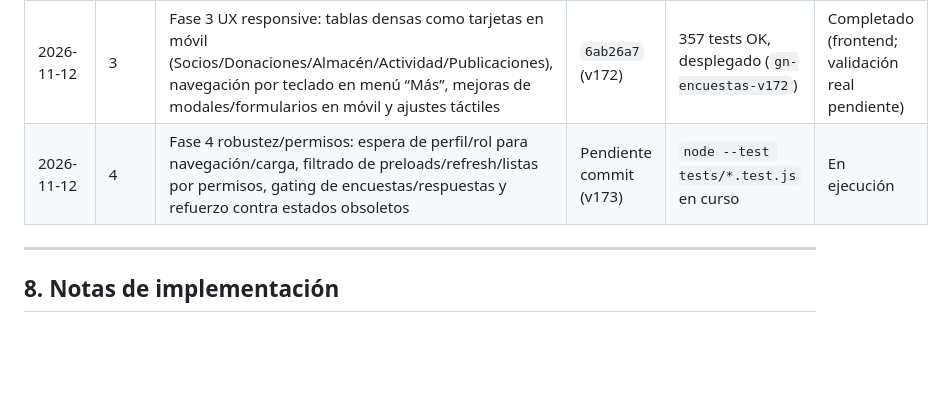
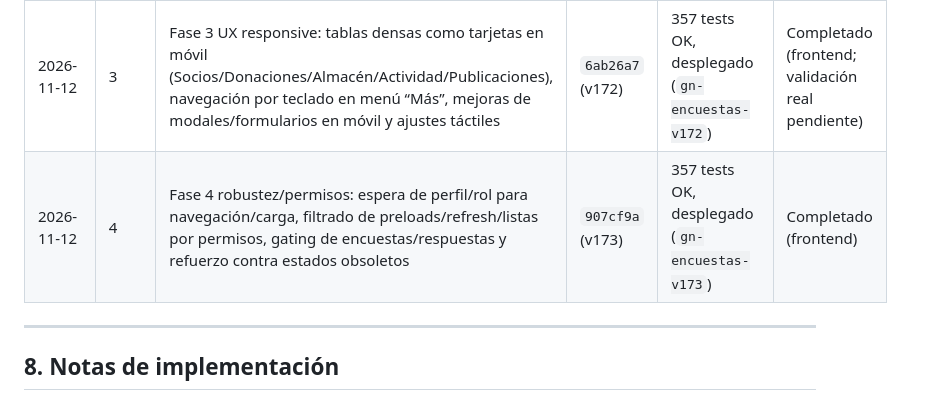
Before and after one commit to gn-admin/admin-dashboard, a Markdown page: PLAN_ANALISIS_Y_EJECUCION.md, the part around the change. GitHub-like rendering; blank space fills up the shorter version.

Commit message:
Registrar cierre de Fase 4 en plan (v173)

```diff
--- a/PLAN_ANALISIS_Y_EJECUCION.md
+++ b/PLAN_ANALISIS_Y_EJECUCION.md
@@ -183,7 +183,7 @@ Análisis exhaustivo realizado sobre producción desplegada y código fuente (`s
 | 2026-11-12 | 1 | Completar Fase 1 (frontend): TTL/expiración de caché `gn_cache_*` (S3), guards defensivos por permisos en renders/cargas de módulos restringidos y refuerzo de gating (S4/S6), auditoría dirigida de `innerHTML` (S5), actualización de estado S1–S7 | `caba214` (v170) | 357 tests OK, desplegado (`gn-encuestas-v170`) | Completado (frontend; S2 bloqueado por backend) |
 | 2026-11-12 | 2 | Fase 2 accesibilidad/touch: targets y affordance (sidebar/acciones/gráficos), `aria-label`/estado dinámico en controles icon-only clave, `:focus-visible` y etiquetas accesibles en filtros/búsquedas principales | `8684548` (v171) | 357 tests OK, desplegado (`gn-encuestas-v171`) | Completado (frontend; validación real pendiente) |
 | 2026-11-12 | 3 | Fase 3 UX responsive: tablas densas como tarjetas en móvil (Socios/Donaciones/Almacén/Actividad/Publicaciones), navegación por teclado en menú “Más”, mejoras de modales/formularios en móvil y ajustes táctiles | `6ab26a7` (v172) | 357 tests OK, desplegado (`gn-encuestas-v172`) | Completado (frontend; validación real pendiente) |
-| 2026-11-12 | 4 | Fase 4 robustez/permisos: espera de perfil/rol para navegación/carga, filtrado de preloads/refresh/listas por permisos, gating de encuestas/respuestas y refuerzo contra estados obsoletos | Pendiente commit (v173) | `node --test tests/*.test.js` en curso | En ejecución |
+| 2026-11-12 | 4 | Fase 4 robustez/permisos: espera de perfil/rol para navegación/carga, filtrado de preloads/refresh/listas por permisos, gating de encuestas/respuestas y refuerzo contra estados obsoletos | `907cf9a` (v173) | 357 tests OK, desplegado (`gn-encuestas-v173`) | Completado (frontend) |
 
 ---
 
```
